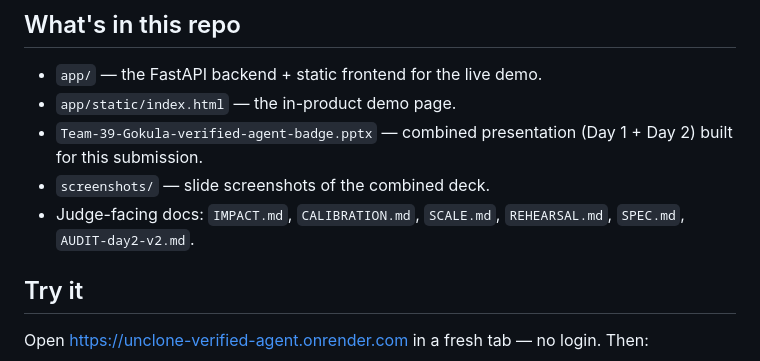
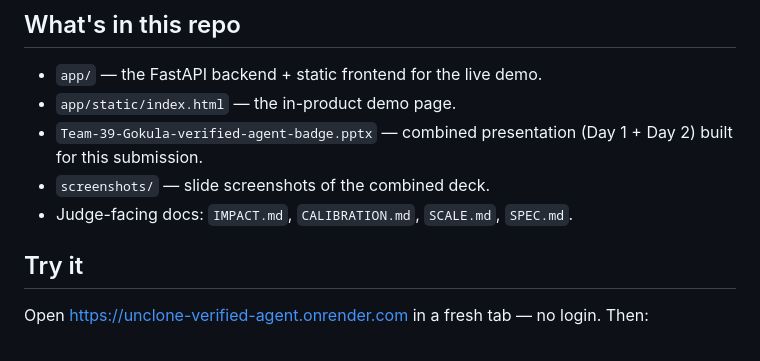
Before and after one commit to Lion4467cat/verified-agent-badge, a Markdown page: README.md, the part around the change. Drawn GitHub-style.

Commit message:
README: keep internal rehearsal and audit notes out of the judge-facing list
Those two artefacts were working documents for the team, not submission
material, so the public doc list now names only the judge-facing pages.

```diff
--- a/README.md
+++ b/README.md
@@ -40,8 +40,7 @@ and the transaction flips to "payment blocked".
 - `Team-39-Gokula-verified-agent-badge.pptx` — combined presentation
   (Day 1 + Day 2) built for this submission.
 - `screenshots/` — slide screenshots of the combined deck.
-- Judge-facing docs: `IMPACT.md`, `CALIBRATION.md`, `SCALE.md`,
-  `REHEARSAL.md`, `SPEC.md`, `AUDIT-day2-v2.md`.
+- Judge-facing docs: `IMPACT.md`, `CALIBRATION.md`, `SCALE.md`, `SPEC.md`.
 
 ## Try it
 
```
